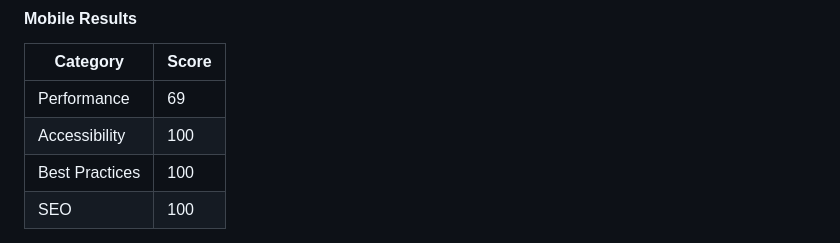
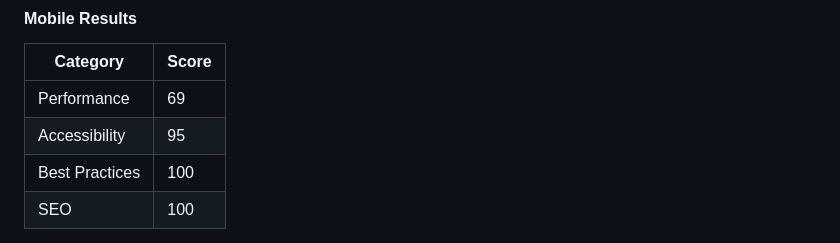
Before and after one commit to oliveiracle/noir-store, a Markdown page: README.md, the part around the change. Rendered like a GitHub page.

Commit message:
Fix Lighthouse accessibility score to 95

```diff
--- a/README.md
+++ b/README.md
@@ -620,7 +620,7 @@ Lighthouse audits were run via Chrome DevTools on the key pages of the site.
 | Category | Score |
 |----------|-------|
 | Performance | 69 |
-| Accessibility | 100 |
+| Accessibility | 95 |
 | Best Practices | 100 |
 | SEO | 100 |
 
```
